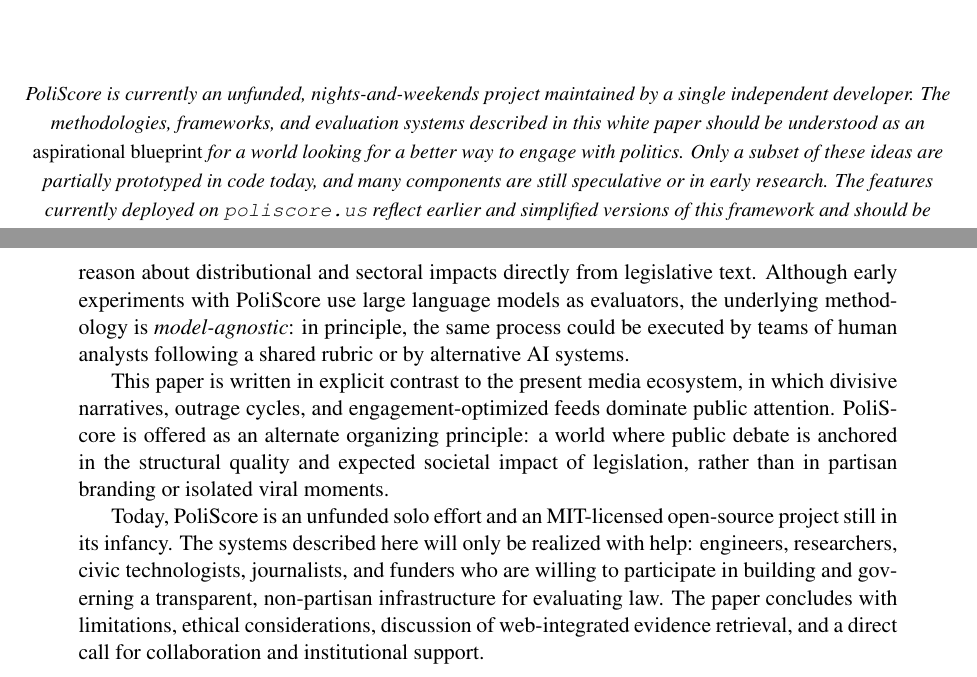
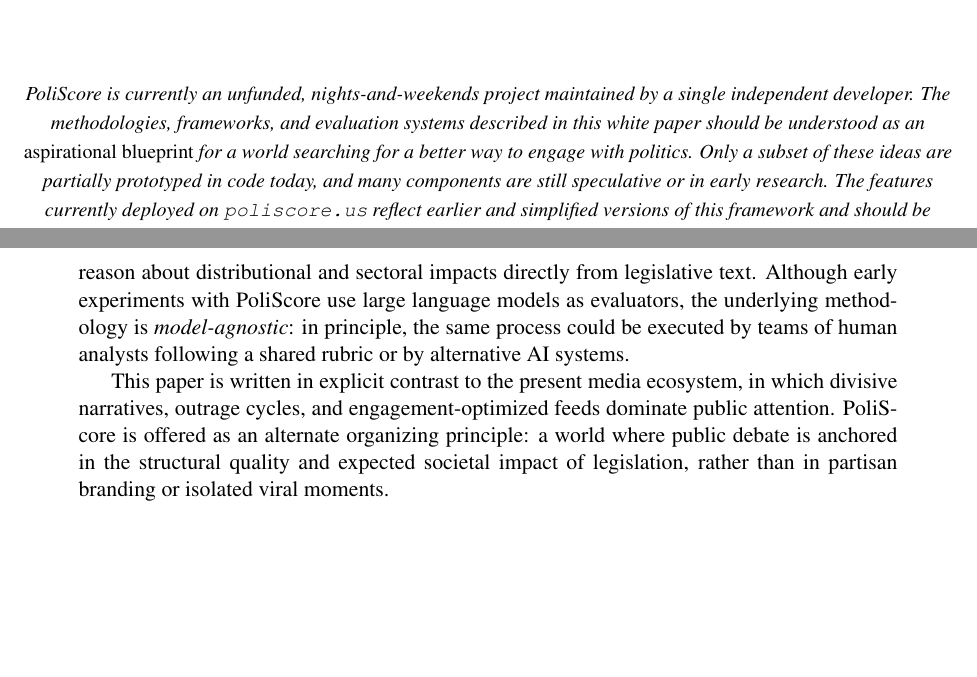
Before and after one commit to PoliScore-us/PoliBench, a LaTeX paper (whitepaper.tex): two parts of pages 1 and 2 of 51, joined at a grey line, cut so that both start at the same text, the shorter picture padded with empty space. Compiled offline with pdfLaTeX.

Commit message:
whitepaper: rework intro

```diff
--- a/whitepaper.tex
+++ b/whitepaper.tex
@@ -36,7 +36,7 @@
 \textit{\footnotesize
 PoliScore is currently an unfunded, nights-and-weekends project maintained by a single independent developer.
 The methodologies, frameworks, and evaluation systems described in this white paper should be understood as an
-\emph{aspirational blueprint} for a world looking for a better way to engage with politics. Only a subset of
+\emph{aspirational blueprint} for a world searching for a better way to engage with politics. Only a subset of
 these ideas are partially prototyped in code today, and many components are still speculative or in early research.
 The features currently deployed on \texttt{poliscore.us} reflect earlier and simplified versions of this framework
 and should be interpreted as experimental demonstrations---not as a complete realization of the system described
@@ -75,12 +75,6 @@
 cycles, and engagement-optimized feeds dominate public attention. PoliScore is offered as an alternate organizing
 principle: a world where public debate is anchored in the structural quality and expected societal impact of legislation,
 rather than in partisan branding or isolated viral moments.
-
-Today, PoliScore is an unfunded solo effort and an MIT-licensed open-source project still in its infancy. The systems
-described here will only be realized with help: engineers, researchers, civic technologists, journalists, and funders
-who are willing to participate in building and governing a transparent, non-partisan infrastructure for evaluating law.
-The paper concludes with limitations, ethical considerations, discussion of web-integrated evidence retrieval, and a
-direct call for collaboration and institutional support.
 \end{abstract}
 
 \newpage
```
Also changed, not shown: whitepaper.pdf.
